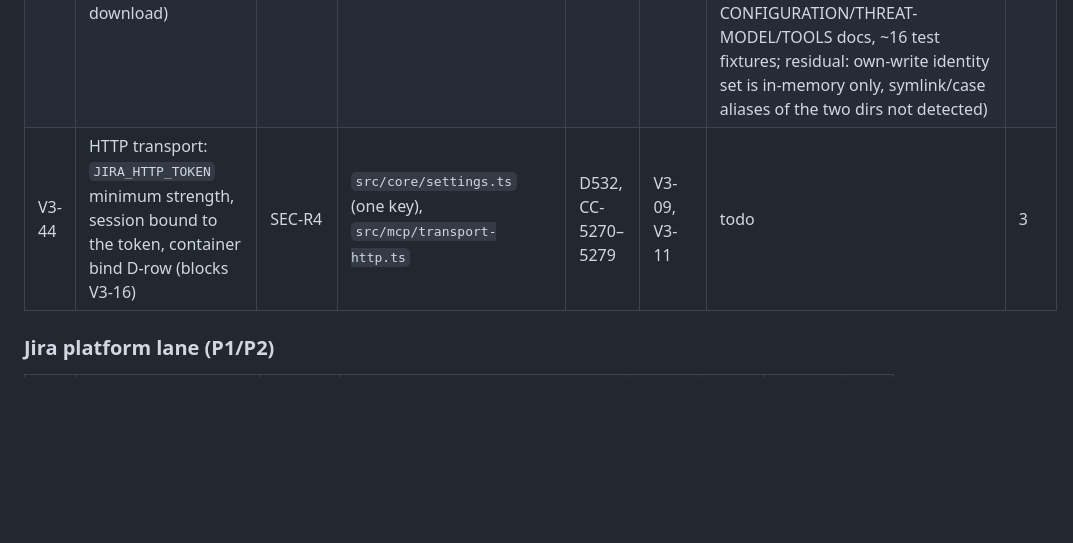
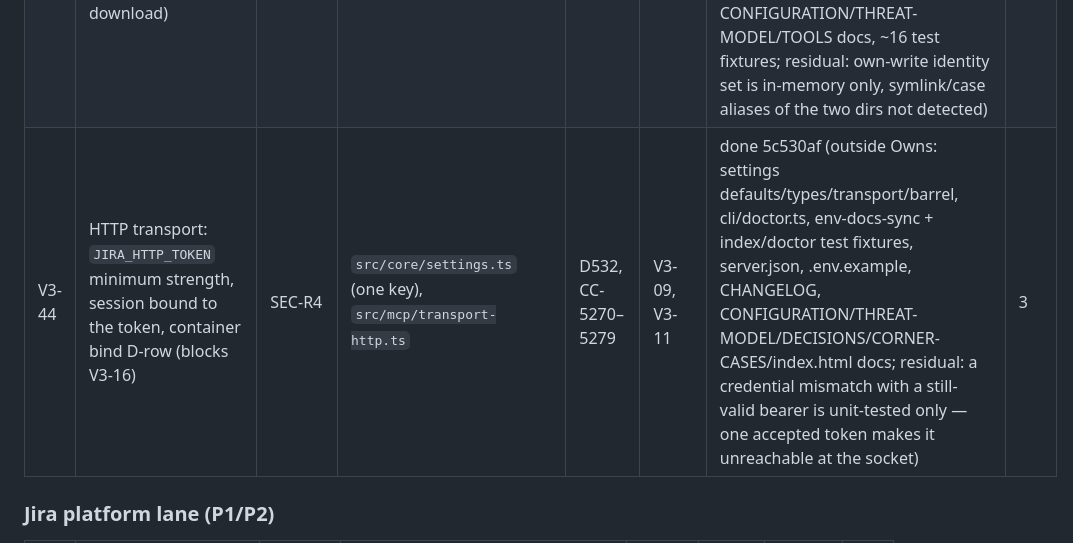
Before and after one commit to IvanBBaev/jira-mcp, a Markdown page: docs/ROADMAP.md, the part around the change. Drawn GitHub-style; blank space fills up the shorter version.

Commit message:
V3-44: Mark done in the roadmap

```diff
--- a/docs/ROADMAP.md
+++ b/docs/ROADMAP.md
@@ -405,7 +405,7 @@ takes a number outside its row.
 |---|---|---|---|---|---|---|---|
 | V3-42 | `JIRA_WRITE_CONFIRM`: opt-in elicitation for every write (optional taint trigger), not only irreversible ones; confirm prompt never quotes raw tenant text | SEC-R1, SEC-06 | `src/mcp/write-mode.ts`, `src/mcp/server.ts`, `src/core/settings.ts`, `docs/THREAT-MODEL.md`, `docs/CONFIGURATION.md` | D529–D530, CC-5230–5249 | V3-19, V3-31, V3-11 | todo | 7 |
 | V3-43 | Separate export directory, upload refuses server-written files; media byte quota; media store hardening (bounded read, partial writes, single download) | SEC-R2, SEC-R7, TSN-R12 | `src/mcp/exports.ts`, `src/tools/attachments.ts`, `src/core/settings.ts` (two keys) | D531, CC-5250–5269 | V3-11 | done a97455f (JIRA_EXPORT_DIR default <JIRA_MEDIA_DIR>/exports, JIRA_MEDIA_MAX_BYTES default 1 GiB per store; outside Owns: src/core/settings/{limits,defaults}.ts, src/core/types.ts, src/index.ts, src/tools/index.ts, src/core/http/body.ts (Content-Length preallocation), mcp define/server/registry/types messages, server.json, CHANGELOG, CONFIGURATION/THREAT-MODEL/TOOLS docs, ~16 test fixtures; residual: own-write identity set is in-memory only, symlink/case aliases of the two dirs not detected) | 6 |
-| V3-44 | HTTP transport: `JIRA_HTTP_TOKEN` minimum strength, session bound to the token, container bind D-row (blocks V3-16) | SEC-R4 | `src/core/settings.ts` (one key), `src/mcp/transport-http.ts` | D532, CC-5270–5279 | V3-09, V3-11 | todo | 3 |
+| V3-44 | HTTP transport: `JIRA_HTTP_TOKEN` minimum strength, session bound to the token, container bind D-row (blocks V3-16) | SEC-R4 | `src/core/settings.ts` (one key), `src/mcp/transport-http.ts` | D532, CC-5270–5279 | V3-09, V3-11 | done 5c530af (outside Owns: settings defaults/types/transport/barrel, cli/doctor.ts, env-docs-sync + index/doctor test fixtures, server.json, .env.example, CHANGELOG, CONFIGURATION/THREAT-MODEL/DECISIONS/CORNER-CASES/index.html docs; residual: a credential mismatch with a still-valid bearer is unit-tested only — one accepted token makes it unreachable at the socket) | 3 |
 
 ### Jira platform lane (P1/P2)
 
```
